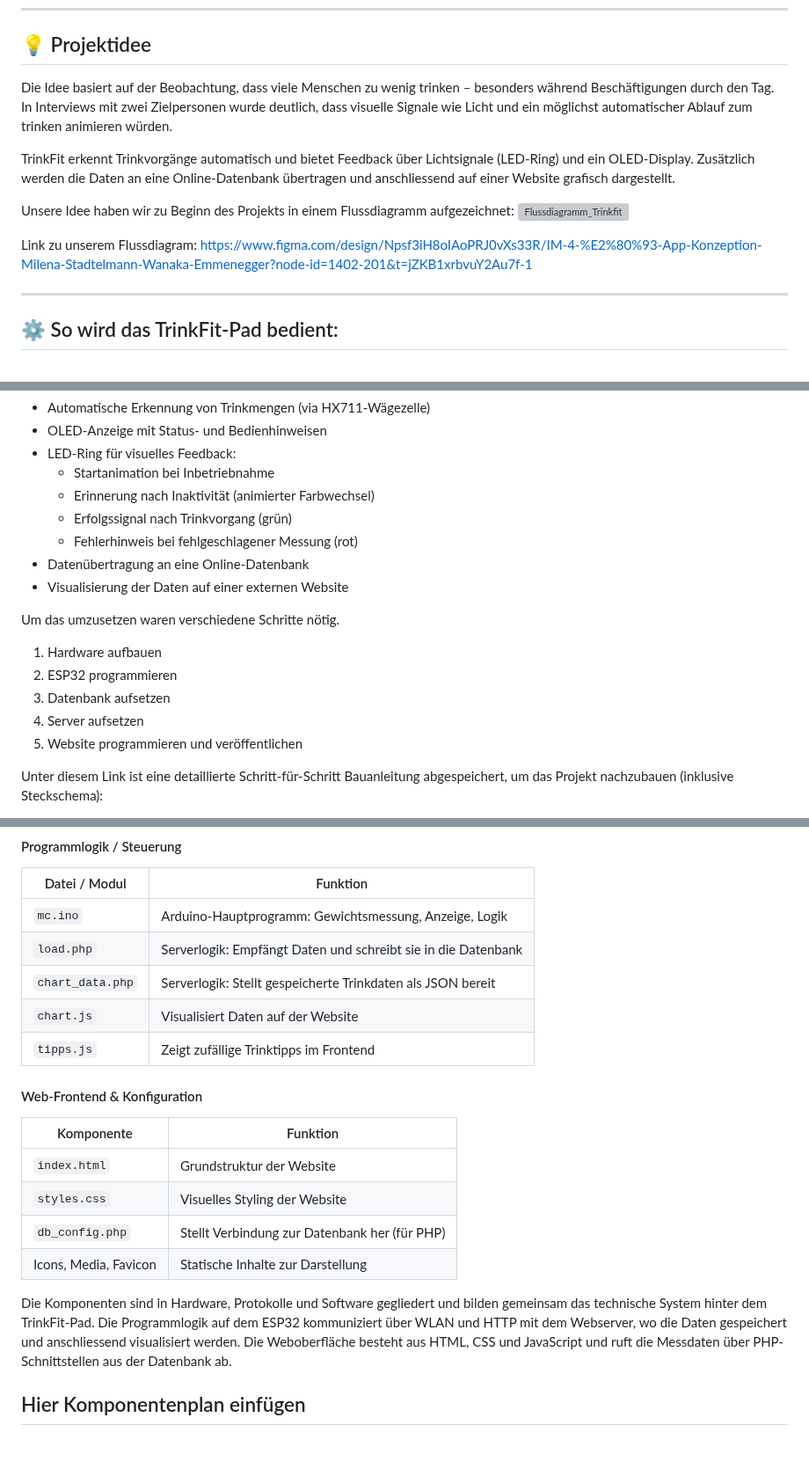
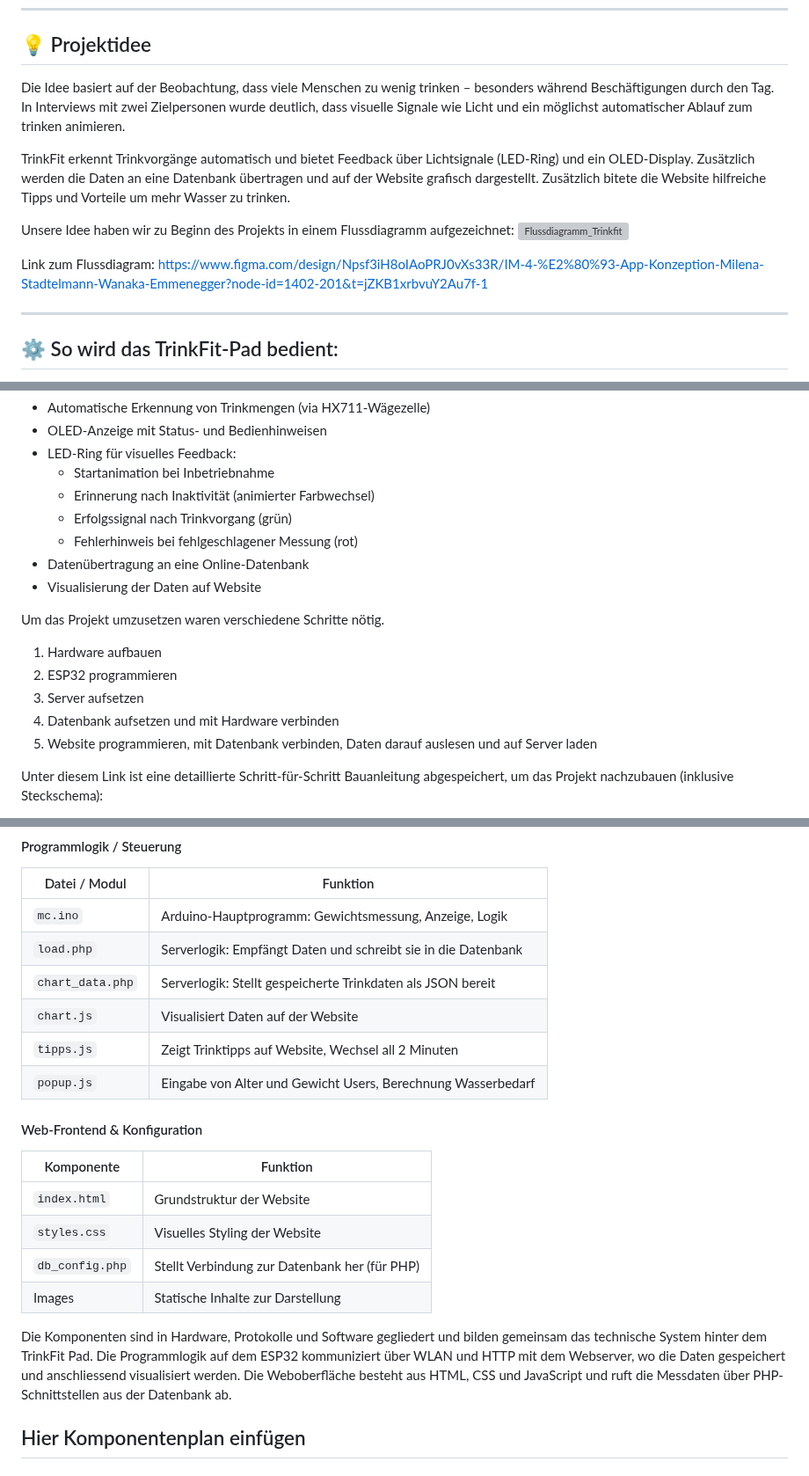
Before and after one commit to wanakaemmenegger/IM4, a Markdown page: README.md, 3 parts joined by grey strips. Shown at 88% size. Rendered like a GitHub page; blank space fills up the shorter version; grey boxes are pictures that could not be loaded.

```diff
--- a/README.md
+++ b/README.md
@@ -15,14 +15,14 @@ Link zu unserer Website: https://trinkfit.wanaka.ch/
 
 ## 💡 Projektidee
 
-Die Idee basiert auf der Beobachtung, dass viele Menschen zu wenig trinken – besonders während Beschäftigungen durch den Tag. In Interviews mit zwei Zielpersonen wurde deutlich, dass visuelle Signale wie Licht und ein möglichst automatischer Ablauf zum trinken animieren würden.
+Die Idee basiert auf der Beobachtung, dass viele Menschen zu wenig trinken – besonders während Beschäftigungen durch den Tag. In Interviews mit zwei Zielpersonen wurde deutlich, dass visuelle Signale wie Licht und ein möglichst automatischer Ablauf zum trinken animieren.
 
-TrinkFit erkennt Trinkvorgänge automatisch und bietet Feedback über Lichtsignale (LED-Ring) und ein OLED-Display. Zusätzlich werden die Daten an eine Online-Datenbank übertragen und anschliessend auf einer Website grafisch dargestellt.
+TrinkFit erkennt Trinkvorgänge automatisch und bietet Feedback über Lichtsignale (LED-Ring) und ein OLED-Display. Zusätzlich werden die Daten an eine Datenbank übertragen und auf der Website grafisch dargestellt. Zusätzlich bitete die Website hilfreiche Tipps und Vorteile um mehr Wasser zu trinken.
 
 Unsere Idee haben wir zu Beginn des Projekts in einem Flussdiagramm aufgezeichnet:
 ![Flussdiagramm_Trinkfit](images/Flussdiagramm_TrinkFit.png)
 
-Link zu unserem Flussdiagram: https://www.figma.com/design/Npsf3iH8oIAoPRJ0vXs33R/IM-4-%E2%80%93-App-Konzeption-Milena-Stadtelmann-Wanaka-Emmenegger?node-id=1402-201&t=jZKB1xrbvuY2Au7f-1
+Link zum Flussdiagram: https://www.figma.com/design/Npsf3iH8oIAoPRJ0vXs33R/IM-4-%E2%80%93-App-Konzeption-Milena-Stadtelmann-Wanaka-Emmenegger?node-id=1402-201&t=jZKB1xrbvuY2Au7f-1
 
 ---
 
@@ -53,14 +53,14 @@ Diese technischen Funktionen hat unser TrinkFit Pad:
   - Erfolgssignal nach Trinkvorgang (grün)
   - Fehlerhinweis bei fehlgeschlagener Messung (rot)
 - Datenübertragung an eine Online-Datenbank
-- Visualisierung der Daten auf einer externen Website
+- Visualisierung der Daten auf Website
 
-Um das umzusetzen waren verschiedene Schritte nötig.
+Um das Projekt umzusetzen waren verschiedene Schritte nötig.
 1. Hardware aufbauen
 2. ESP32 programmieren
-3. Datenbank aufsetzen
-4. Server aufsetzen
-5. Website programmieren und veröffentlichen
+3. Server aufsetzen
+4. Datenbank aufsetzen und mit Hardware verbinden
+5. Website programmieren, mit Datenbank verbinden, Daten darauf auslesen und auf Server laden
 
 Unter diesem Link ist eine detaillierte Schritt-für-Schritt Bauanleitung abgespeichert, um das Projekt nachzubauen (inklusive Steckschema):
 
@@ -98,7 +98,9 @@ Für die Umsetzung unseres Projekt sind folgende Komponenten nötig:
 | `load.php`             | Serverlogik: Empfängt Daten und schreibt sie in die Datenbank  |
 | `chart_data.php`       | Serverlogik: Stellt gespeicherte Trinkdaten als JSON bereit    |
 | `chart.js`             | Visualisiert Daten auf der Website                             |
-| `tipps.js`             | Zeigt zufällige Trinktipps im Frontend                         |
+| `tipps.js`             | Zeigt Trinktipps auf Website, Wechsel all 2 Minuten            |
+| `popup.js`             | Eingabe von Alter und Gewicht Users, Berechnung Wasserbedarf   |
+
 
 #### Web-Frontend & Konfiguration
 
@@ -107,10 +109,10 @@ Für die Umsetzung unseres Projekt sind folgende Komponenten nötig:
 | `index.html`           | Grundstruktur der Website                                      |
 | `styles.css`           | Visuelles Styling der Website                                  |
 | `db_config.php`        | Stellt Verbindung zur Datenbank her (für PHP)                  |
-| Icons, Media, Favicon  | Statische Inhalte zur Darstellung                              |
+| Images                 | Statische Inhalte zur Darstellung                              |
 
 
-Die Komponenten sind in Hardware, Protokolle und Software gegliedert und bilden gemeinsam das technische System hinter dem TrinkFit-Pad. Die Programmlogik auf dem ESP32 kommuniziert über WLAN und HTTP mit dem Webserver, wo die Daten gespeichert und anschliessend visualisiert werden. Die Weboberfläche besteht aus HTML, CSS und JavaScript und ruft die Messdaten über PHP-Schnittstellen aus der Datenbank ab.
+Die Komponenten sind in Hardware, Protokolle und Software gegliedert und bilden gemeinsam das technische System hinter dem TrinkFit Pad. Die Programmlogik auf dem ESP32 kommuniziert über WLAN und HTTP mit dem Webserver, wo die Daten gespeichert und anschliessend visualisiert werden. Die Weboberfläche besteht aus HTML, CSS und JavaScript und ruft die Messdaten über PHP-Schnittstellen aus der Datenbank ab.
 
 Hier Komponentenplan einfügen
 ---
```
Also changed, not shown: other parts of README.md (+8 -13 lines).
